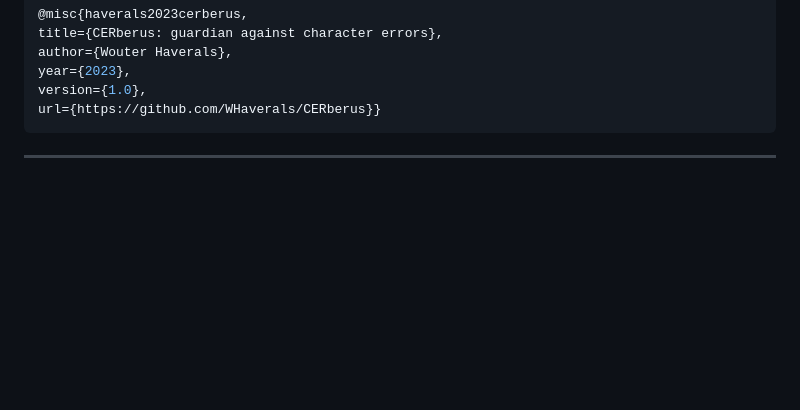
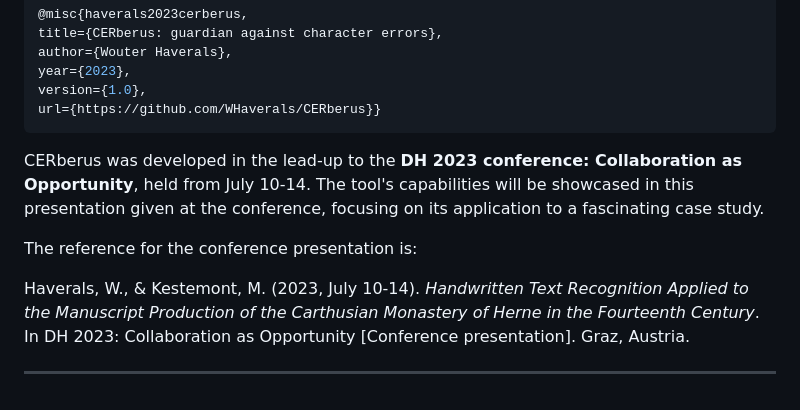
Before and after one commit to WHaverals/CERberus, a Markdown page: README.md, the part around the change. Rendered like a GitHub page; blank space fills up the shorter version.

Commit message:
added reference to DH 2023 presentation

````diff
--- a/README.md
+++ b/README.md
@@ -139,4 +139,11 @@ year={2023},
 version={1.0},
 url={https://github.com/WHaverals/CERberus}}
 ```
+
+CERberus was developed in the lead-up to the **DH 2023 conference: Collaboration as Opportunity**, held from July 10-14. The tool's capabilities will be showcased in this presentation given at the conference, focusing on its application to a fascinating case study.
+
+The reference for the conference presentation is:
+
+Haverals, W., & Kestemont, M. (2023, July 10-14). *Handwritten Text Recognition Applied to the Manuscript Production of the Carthusian Monastery of Herne in the Fourteenth Century*. In DH 2023: Collaboration as Opportunity [Conference presentation]. Graz, Austria.
+
 ----
````
